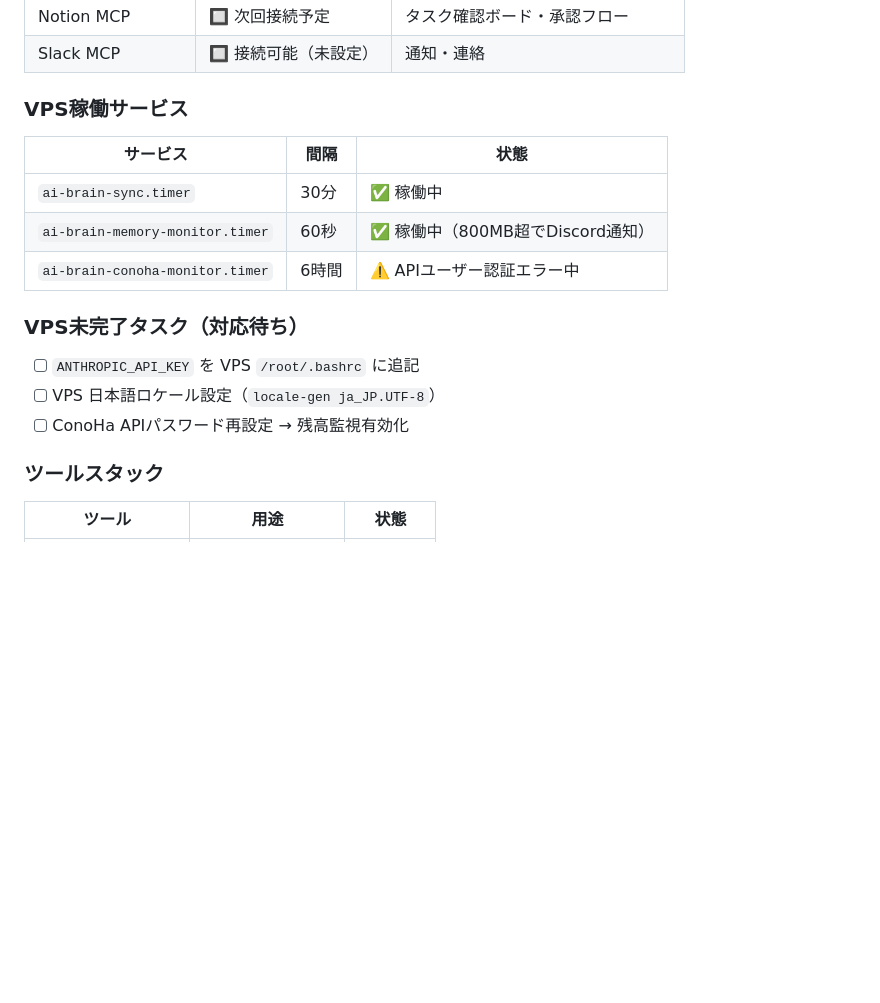
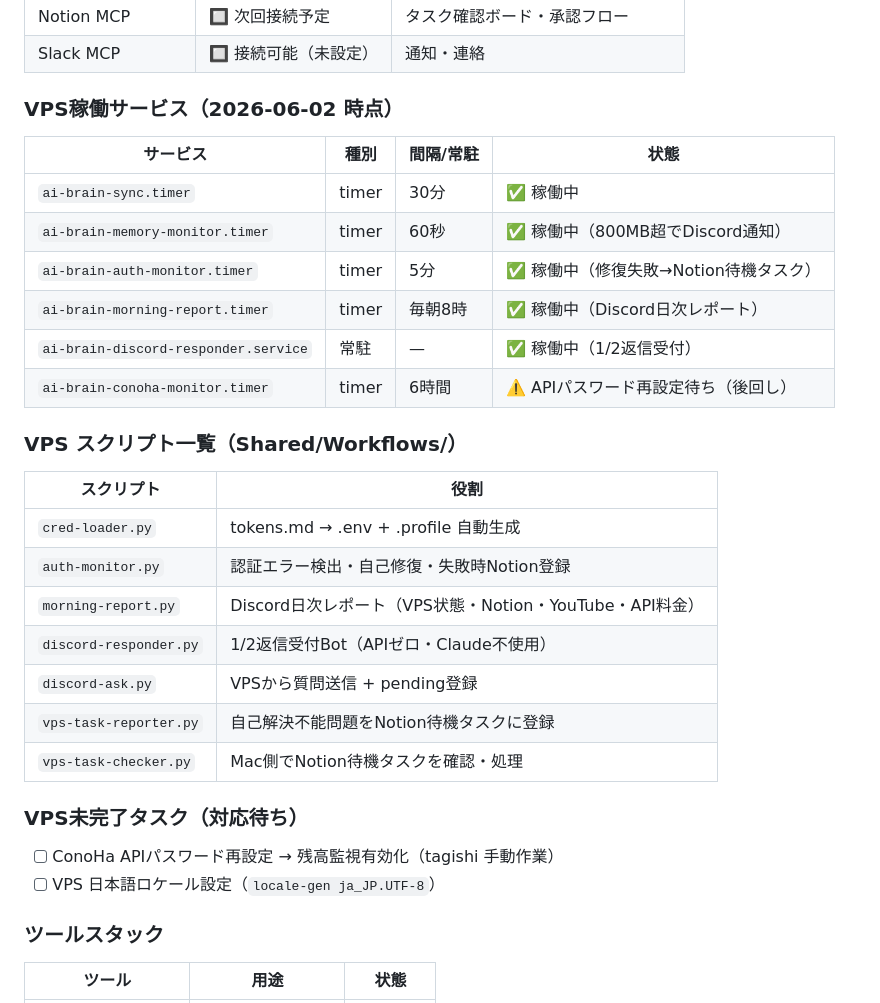
Before and after one commit to coretagishi-lab/claude-brain, a Markdown page: master-context.md, the part around one of its changes. Rendered like a GitHub page; blank space fills up the shorter version.

Commit message:
Update master-context.md v1.2: add services/scripts table

```diff
--- a/master-context.md
+++ b/master-context.md
@@ -155,19 +155,33 @@ version: 1.1
 | Notion MCP | 🔲 次回接続予定 | タスク確認ボード・承認フロー |
 | Slack MCP | 🔲 接続可能（未設定） | 通知・連絡 |
 
-### VPS稼働サービス
+### VPS稼働サービス（2026-06-02 時点）
 
-| サービス | 間隔 | 状態 |
-|---|---|---|
-| `ai-brain-sync.timer` | 30分 | ✅ 稼働中 |
-| `ai-brain-memory-monitor.timer` | 60秒 | ✅ 稼働中（800MB超でDiscord通知） |
-| `ai-brain-conoha-monitor.timer` | 6時間 | ⚠️ APIユーザー認証エラー中 |
+| サービス | 種別 | 間隔/常駐 | 状態 |
+|---|---|---|---|
+| `ai-brain-sync.timer` | timer | 30分 | ✅ 稼働中 |
+| `ai-brain-memory-monitor.timer` | timer | 60秒 | ✅ 稼働中（800MB超でDiscord通知） |
+| `ai-brain-auth-monitor.timer` | timer | 5分 | ✅ 稼働中（修復失敗→Notion待機タスク） |
+| `ai-brain-morning-report.timer` | timer | 毎朝8時 | ✅ 稼働中（Discord日次レポート） |
+| `ai-brain-discord-responder.service` | 常駐 | — | ✅ 稼働中（1/2返信受付） |
+| `ai-brain-conoha-monitor.timer` | timer | 6時間 | ⚠️ APIパスワード再設定待ち（後回し） |
+
+### VPS スクリプト一覧（Shared/Workflows/）
+
+| スクリプト | 役割 |
+|---|---|
+| `cred-loader.py` | tokens.md → .env + .profile 自動生成 |
+| `auth-monitor.py` | 認証エラー検出・自己修復・失敗時Notion登録 |
+| `morning-report.py` | Discord日次レポート（VPS状態・Notion・YouTube・API料金） |
+| `discord-responder.py` | 1/2返信受付Bot（APIゼロ・Claude不使用） |
+| `discord-ask.py` | VPSから質問送信 + pending登録 |
+| `vps-task-reporter.py` | 自己解決不能問題をNotion待機タスクに登録 |
+| `vps-task-checker.py` | Mac側でNotion待機タスクを確認・処理 |
 
 ### VPS未完了タスク（対応待ち）
 
-- [ ] `ANTHROPIC_API_KEY` を VPS `/root/.bashrc` に追記
+- [ ] ConoHa APIパスワード再設定 → 残高監視有効化（tagishi 手動作業）
 - [ ] VPS 日本語ロケール設定（`locale-gen ja_JP.UTF-8`）
-- [ ] ConoHa APIパスワード再設定 → 残高監視有効化
 
 ### ツールスタック
 
```
Also changed, not shown: other parts of master-context.md (+2 -2 lines).
